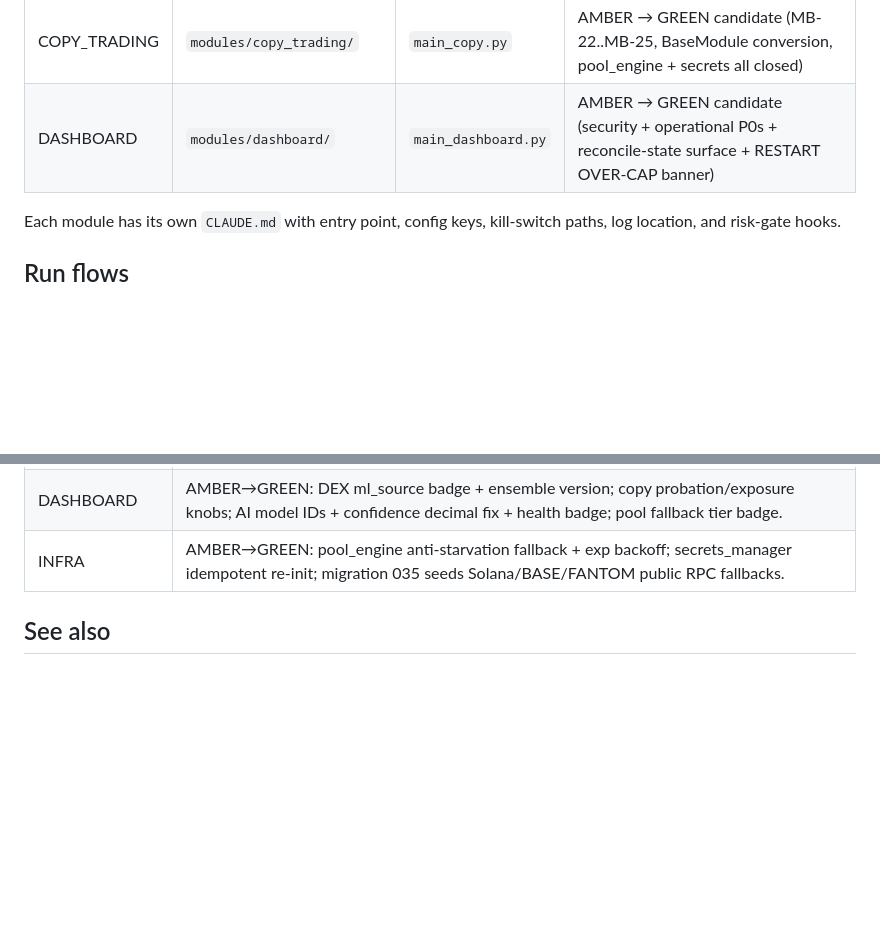
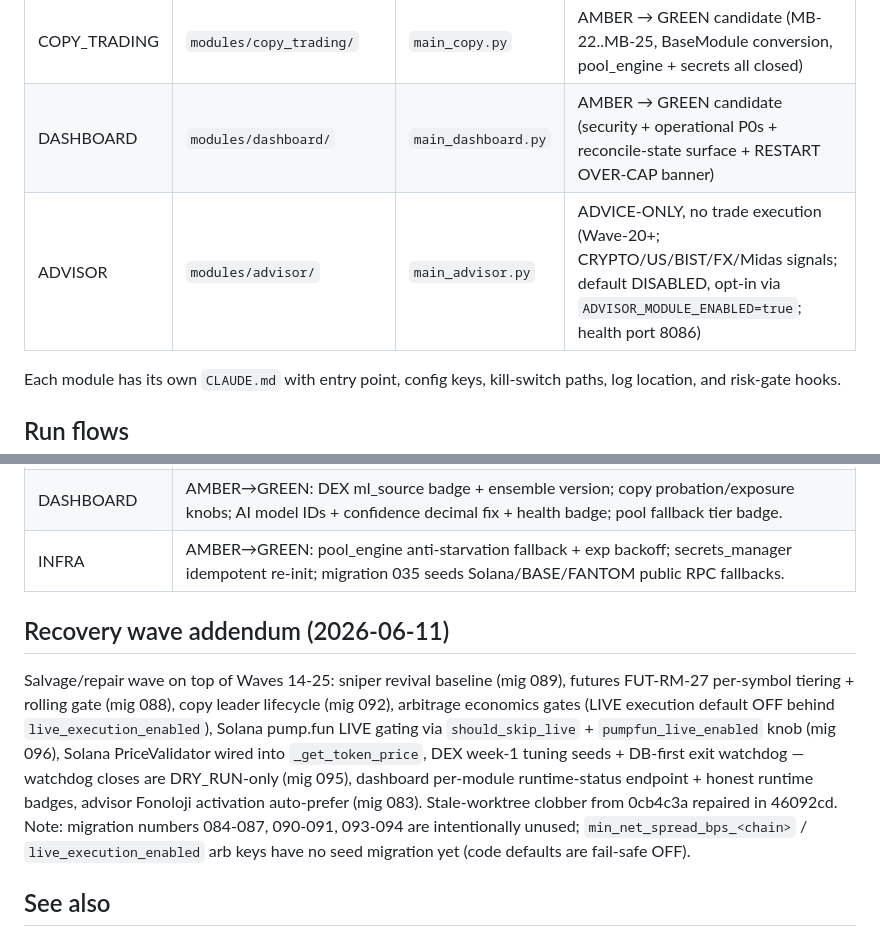
Before and after one commit to alioanka/claudedex, a Markdown page: CLAUDE.md, 2 parts joined by grey strips. Rendered like a GitHub page; blank space fills up the shorter version.

Commit message:
[pm] docs: add ADVISOR row to modules table + 2026-06-11 recovery-wave addendum

```diff
--- a/CLAUDE.md
+++ b/CLAUDE.md
@@ -11,6 +11,7 @@ Multi-strategy crypto trading bot. Each strategy runs as an independent subproce
 | AI | `modules/ai_analysis/` | `main_ai.py` | AMBER → GREEN candidate (executor delegation + secrets + prompt-injection sanitization closed) |
 | COPY_TRADING | `modules/copy_trading/` | `main_copy.py` | AMBER → GREEN candidate (MB-22..MB-25, BaseModule conversion, pool_engine + secrets all closed) |
 | DASHBOARD | `modules/dashboard/` | `main_dashboard.py` | AMBER → GREEN candidate (security + operational P0s + reconcile-state surface + RESTART OVER-CAP banner) |
+| ADVISOR | `modules/advisor/` | `main_advisor.py` | ADVICE-ONLY, no trade execution (Wave-20+; CRYPTO/US/BIST/FX/Midas signals; default DISABLED, opt-in via `ADVISOR_MODULE_ENABLED=true`; health port 8086) |
 
 Each module has its own `CLAUDE.md` with entry point, config keys, kill-switch paths, log location, and risk-gate hooks.
 ## Run flows
@@ -34,6 +35,8 @@ Run-from-dashboard: the dashboard runs independently on port 8080 and does NOT r
 | COPY_TRADING | AMBER→GREEN: Solana wallet derived from PK at executor source (was None → Jupiter 400); EVM V3+aggregator + Solana Orca/Meteora detection added (was missing 22 method IDs and 11 DEX programs). |
 | DASHBOARD | AMBER→GREEN: DEX ml_source badge + ensemble version; copy probation/exposure knobs; AI model IDs + confidence decimal fix + health badge; pool fallback tier badge. |
 | INFRA | AMBER→GREEN: pool_engine anti-starvation fallback + exp backoff; secrets_manager idempotent re-init; migration 035 seeds Solana/BASE/FANTOM public RPC fallbacks. |
+## Recovery wave addendum (2026-06-11)
+Salvage/repair wave on top of Waves 14-25: sniper revival baseline (mig 089), futures FUT-RM-27 per-symbol tiering + rolling gate (mig 088), copy leader lifecycle (mig 092), arbitrage economics gates (LIVE execution default OFF behind `live_execution_enabled`), Solana pump.fun LIVE gating via `should_skip_live` + `pumpfun_live_enabled` knob (mig 096), Solana PriceValidator wired into `_get_token_price`, DEX week-1 tuning seeds + DB-first exit watchdog — watchdog closes are DRY_RUN-only (mig 095), dashboard per-module runtime-status endpoint + honest runtime badges, advisor Fonoloji activation auto-prefer (mig 083). Stale-worktree clobber from 0cb4c3a repaired in 46092cd. Note: migration numbers 084-087, 090-091, 093-094 are intentionally unused; `min_net_spread_bps_<chain>` / `live_execution_enabled` arb keys have no seed migration yet (code defaults are fail-safe OFF).
 ## See also
 - Phase 1 module audits: `docs/agents/reports/<MODULE>_*.md`
 - Wave-13 module reports: `docs/agents/wave13/agent_*.md`
```
